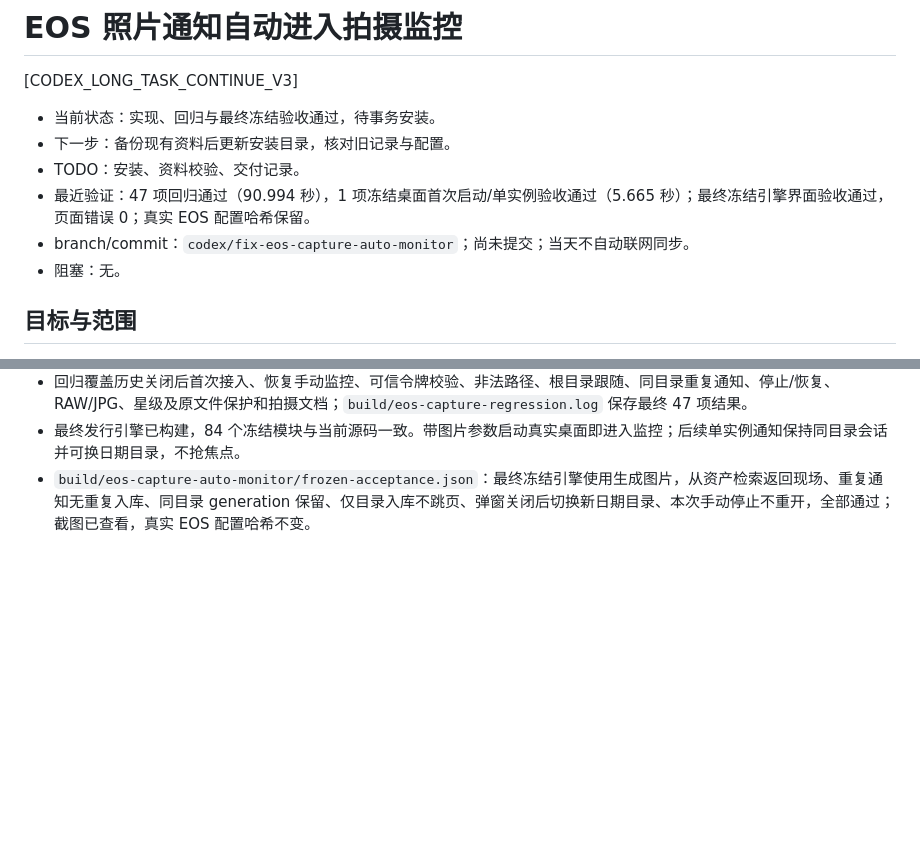
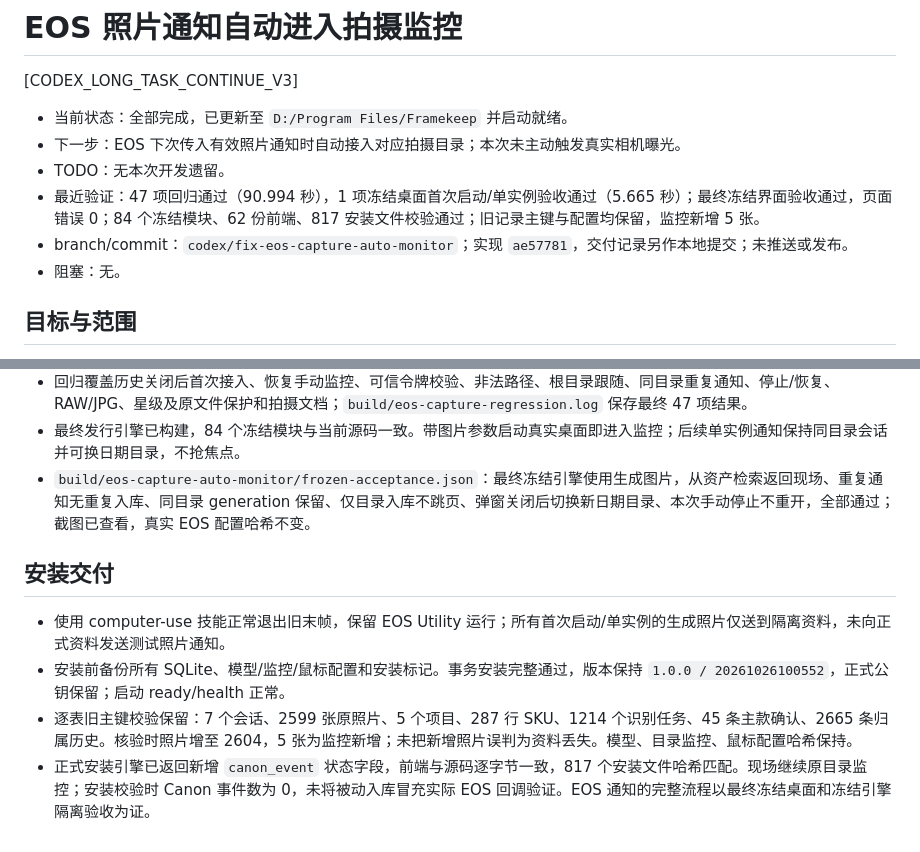
Before and after one commit to luojiang419/LR-source, a Markdown page: 开发任务/122-EOS照片通知自动进入拍摄监控.md, 2 parts joined by grey strips. Drawn GitHub-style; blank space fills up the shorter version.

Commit message:
docs: record EOS auto monitor installation verification

```diff
--- a/开发任务/122-EOS照片通知自动进入拍摄监控.md
+++ b/开发任务/122-EOS照片通知自动进入拍摄监控.md
@@ -2,11 +2,11 @@
 
 [CODEX_LONG_TASK_CONTINUE_V3]
 
-- 当前状态：实现、回归与最终冻结验收通过，待事务安装。
-- 下一步：备份现有资料后更新安装目录，核对旧记录与配置。
-- TODO：安装、资料校验、交付记录。
-- 最近验证：47 项回归通过（90.994 秒），1 项冻结桌面首次启动/单实例验收通过（5.665 秒）；最终冻结引擎界面验收通过，页面错误 0；真实 EOS 配置哈希保留。
-- branch/commit：`codex/fix-eos-capture-auto-monitor`；尚未提交；当天不自动联网同步。
+- 当前状态：全部完成，已更新至 `D:/Program Files/Framekeep` 并启动就绪。
+- 下一步：EOS 下次传入有效照片通知时自动接入对应拍摄目录；本次未主动触发真实相机曝光。
+- TODO：无本次开发遗留。
+- 最近验证：47 项回归通过（90.994 秒），1 项冻结桌面首次启动/单实例验收通过（5.665 秒）；最终冻结界面验收通过，页面错误 0；84 个冻结模块、62 份前端、817 安装文件校验通过；旧记录主键与配置均保留，监控新增 5 张。
+- branch/commit：`codex/fix-eos-capture-auto-monitor`；实现 `ae57781`，交付记录另作本地提交；未推送或发布。
 - 阻塞：无。
 
 ## 目标与范围
@@ -26,3 +26,10 @@
 - 回归覆盖历史关闭后首次接入、恢复手动监控、可信令牌校验、非法路径、根目录跟随、同目录重复通知、停止/恢复、RAW/JPG、星级及原文件保护和拍摄文档；`build/eos-capture-regression.log` 保存最终 47 项结果。
 - 最终发行引擎已构建，84 个冻结模块与当前源码一致。带图片参数启动真实桌面即进入监控；后续单实例通知保持同目录会话并可换日期目录，不抢焦点。
 - `build/eos-capture-auto-monitor/frozen-acceptance.json`：最终冻结引擎使用生成图片，从资产检索返回现场、重复通知无重复入库、同目录 generation 保留、仅目录入库不跳页、弹窗关闭后切换新日期目录、本次手动停止不重开，全部通过；截图已查看，真实 EOS 配置哈希不变。
+
+## 安装交付
+
+- 使用 computer-use 技能正常退出旧末帧，保留 EOS Utility 运行；所有首次启动/单实例的生成照片仅送到隔离资料，未向正式资料发送测试照片通知。
+- 安装前备份所有 SQLite、模型/监控/鼠标配置和安装标记。事务安装完整通过，版本保持 `1.0.0 / 20261026100552`，正式公钥保留；启动 ready/health 正常。
+- 逐表旧主键校验保留：7 个会话、2599 张原照片、5 个项目、287 行 SKU、1214 个识别任务、45 条主款确认、2665 条归属历史。核验时照片增至 2604，5 张为监控新增；未把新增照片误判为资料丢失。模型、目录监控、鼠标配置哈希保持。
+- 正式安装引擎已返回新增 `canon_event` 状态字段，前端与源码逐字节一致，817 个安装文件哈希匹配。现场继续原目录监控；安装校验时 Canon 事件数为 0，未将被动入库冒充实际 EOS 回调验证。EOS 通知的完整流程以最终冻结桌面和冻结引擎隔离验收为证。
```
